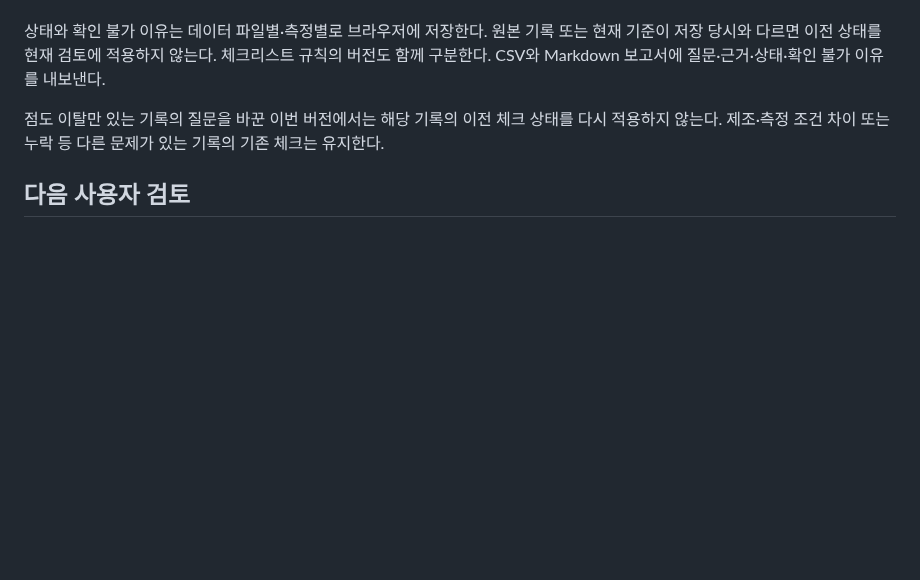
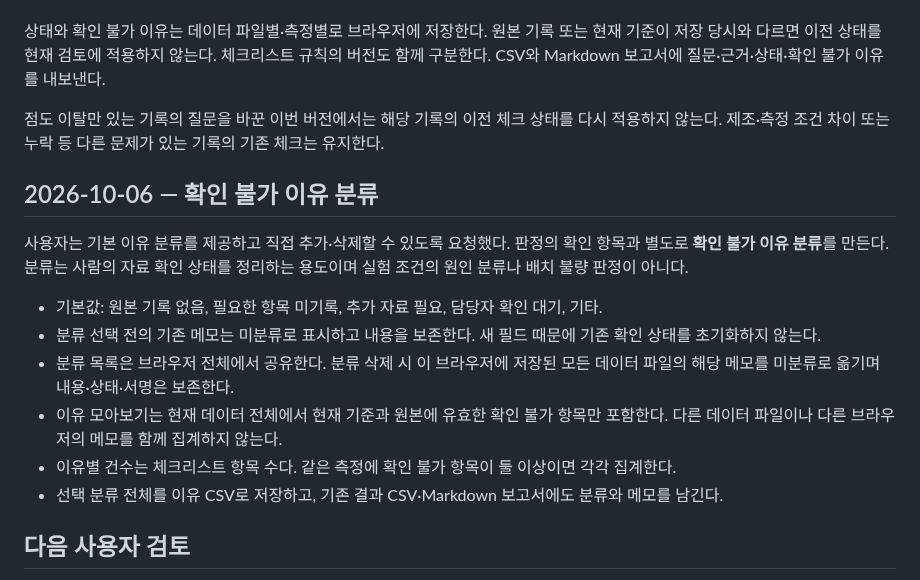
Before and after one commit to Kina2002/polymer-viscosity-review, a Markdown page: viscosity-review/docs/검토_원칙.md, the part around the change. GitHub-like rendering; blank space fills up the shorter version.

```diff
--- a/viscosity-review/docs/검토_원칙.md
+++ b/viscosity-review/docs/검토_원칙.md
@@ -26,6 +26,17 @@
 
 점도 이탈만 있는 기록의 질문을 바꾼 이번 버전에서는 해당 기록의 이전 체크 상태를 다시 적용하지 않는다. 제조·측정 조건 차이 또는 누락 등 다른 문제가 있는 기록의 기존 체크는 유지한다.
 
+## 2026-10-06 — 확인 불가 이유 분류
+
+사용자는 기본 이유 분류를 제공하고 직접 추가·삭제할 수 있도록 요청했다. 판정의 확인 항목과 별도로 **확인 불가 이유 분류**를 만든다. 분류는 사람의 자료 확인 상태를 정리하는 용도이며 실험 조건의 원인 분류나 배치 불량 판정이 아니다.
+
+- 기본값: 원본 기록 없음, 필요한 항목 미기록, 추가 자료 필요, 담당자 확인 대기, 기타.
+- 분류 선택 전의 기존 메모는 미분류로 표시하고 내용을 보존한다. 새 필드 때문에 기존 확인 상태를 초기화하지 않는다.
+- 분류 목록은 브라우저 전체에서 공유한다. 분류 삭제 시 이 브라우저에 저장된 모든 데이터 파일의 해당 메모를 미분류로 옮기며 내용·상태·서명은 보존한다.
+- 이유 모아보기는 현재 데이터 전체에서 현재 기준과 원본에 유효한 확인 불가 항목만 포함한다. 다른 데이터 파일이나 다른 브라우저의 메모를 함께 집계하지 않는다.
+- 이유별 건수는 체크리스트 항목 수다. 같은 측정에 확인 불가 항목이 둘 이상이면 각각 집계한다.
+- 선택 분류 전체를 이유 CSV로 저장하고, 기존 결과 CSV·Markdown 보고서에도 분류와 메모를 남긴다.
+
 ## 다음 사용자 검토
 
 `PA-006`의 측정 조건 질문, `PA-007`의 원본 기록 요청, `PA-008`의 점도 이탈 질문을 읽고 실제로 어떤 자료를 확인할지 이해할 수 있는지 검토한다. 자동 원인 확정과 자동 재측정 명령은 제공하지 않는다.
```
Also changed, not shown: viscosity-review/README.md (+10 -0 lines), viscosity-review/docs/검증_결과.md (+13 -0 lines), viscosity-review/docs/screenshots/reason-categories-desktop.png (added), viscosity-review/docs/screenshots/reason-categories-mobile.png (added), 7 other files.
